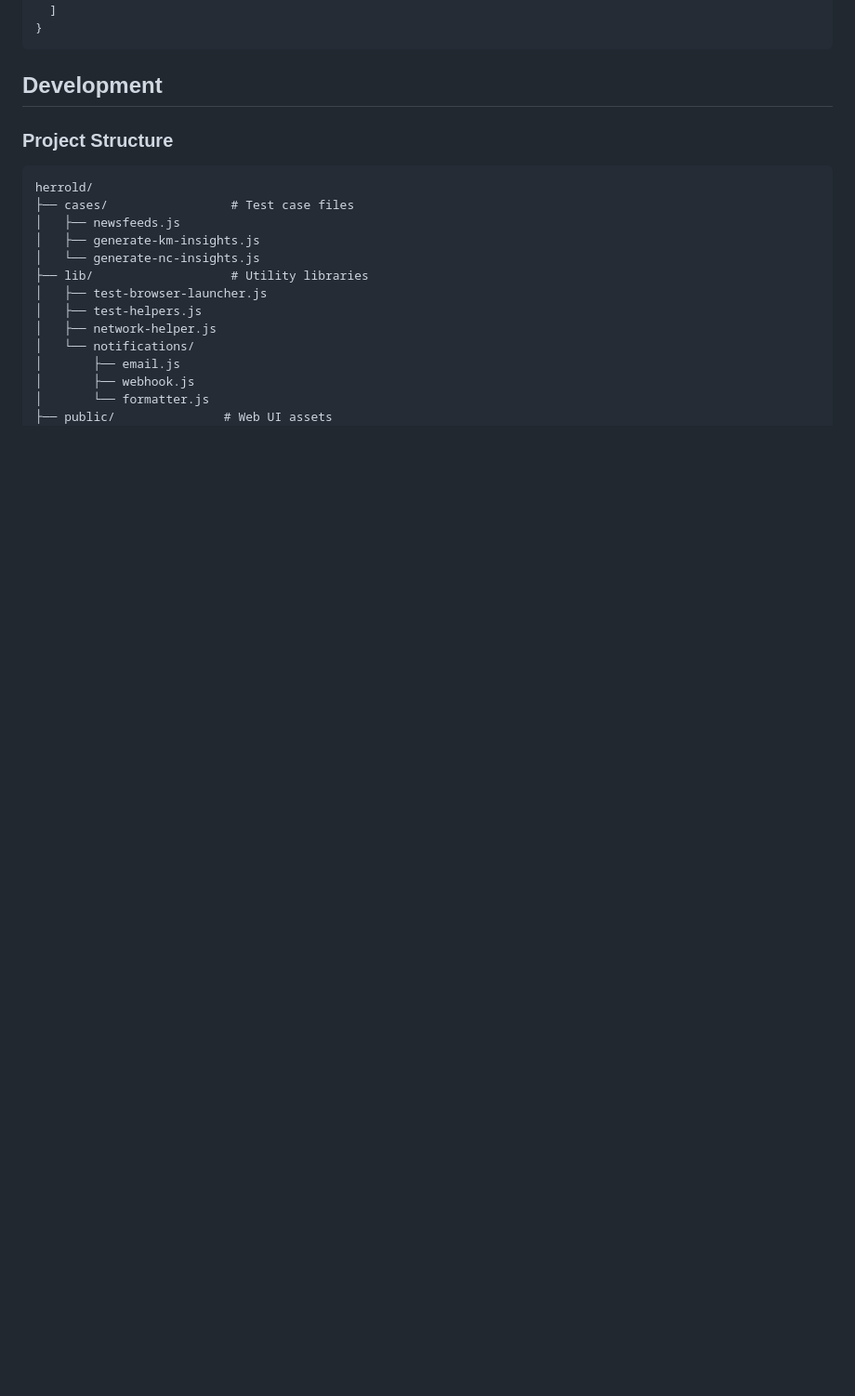
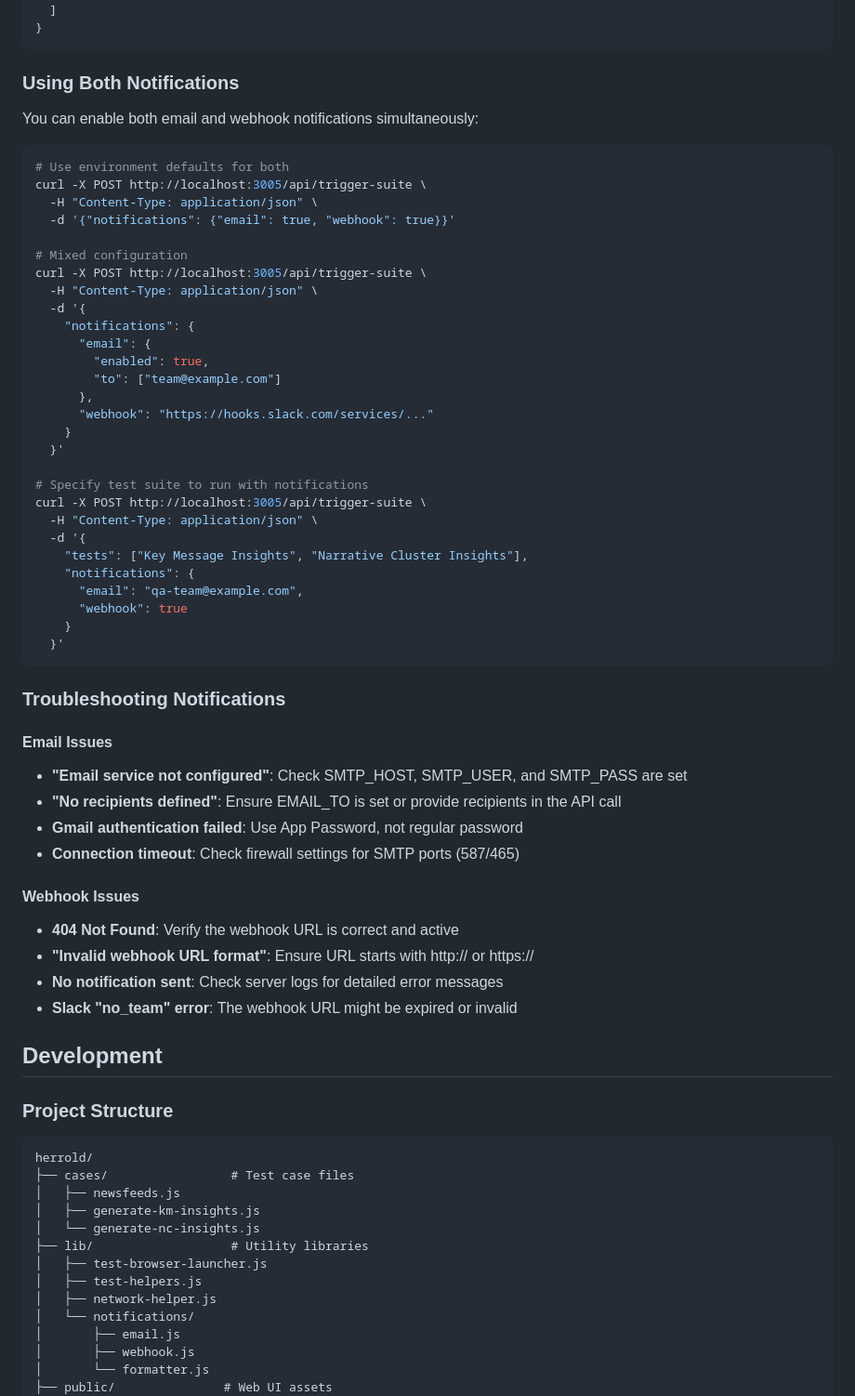
Before and after one commit to handraise/herrold, a Markdown page: README.md, the part around the change printed below. Shown: that part at 93% size. GitHub-like rendering; blank space fills up the shorter version.

````diff
--- a/README.md
+++ b/README.md
@@ -415,6 +530,55 @@ Webhook payload:
   ]
 }
 ```
+
+### Using Both Notifications
+
+You can enable both email and webhook notifications simultaneously:
+
+```bash
+# Use environment defaults for both
+curl -X POST http://localhost:3005/api/trigger-suite \
+  -H "Content-Type: application/json" \
+  -d '{"notifications": {"email": true, "webhook": true}}'
+
+# Mixed configuration
+curl -X POST http://localhost:3005/api/trigger-suite \
+  -H "Content-Type: application/json" \
+  -d '{
+    "notifications": {
+      "email": {
+        "enabled": true,
+        "to": ["team@example.com"]
+      },
+      "webhook": "https://hooks.slack.com/services/..."
+    }
+  }'
+
+# Specify test suite to run with notifications
+curl -X POST http://localhost:3005/api/trigger-suite \
+  -H "Content-Type: application/json" \
+  -d '{
+    "tests": ["Key Message Insights", "Narrative Cluster Insights"],
+    "notifications": {
+      "email": "qa-team@example.com",
+      "webhook": true
+    }
+  }'
+```
+
+### Troubleshooting Notifications
+
+#### Email Issues
+- **"Email service not configured"**: Check SMTP_HOST, SMTP_USER, and SMTP_PASS are set
+- **"No recipients defined"**: Ensure EMAIL_TO is set or provide recipients in the API call
+- **Gmail authentication failed**: Use App Password, not regular password
+- **Connection timeout**: Check firewall settings for SMTP ports (587/465)
+
+#### Webhook Issues
+- **404 Not Found**: Verify the webhook URL is correct and active
+- **"Invalid webhook URL format"**: Ensure URL starts with http:// or https://
+- **No notification sent**: Check server logs for detailed error messages
+- **Slack "no_team" error**: The webhook URL might be expired or invalid
 
 ## Development
 
````
Also changed, not shown: other parts of README.md (+129 -14 lines).
